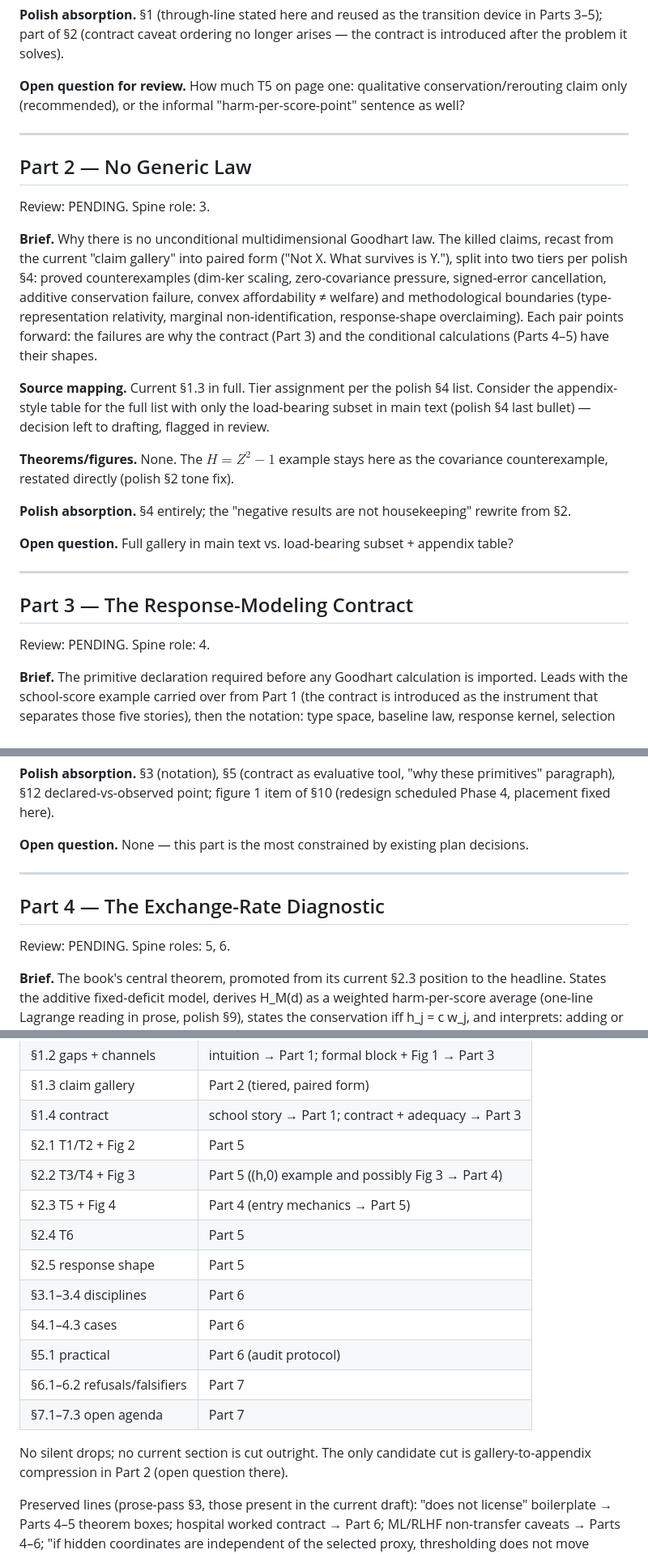
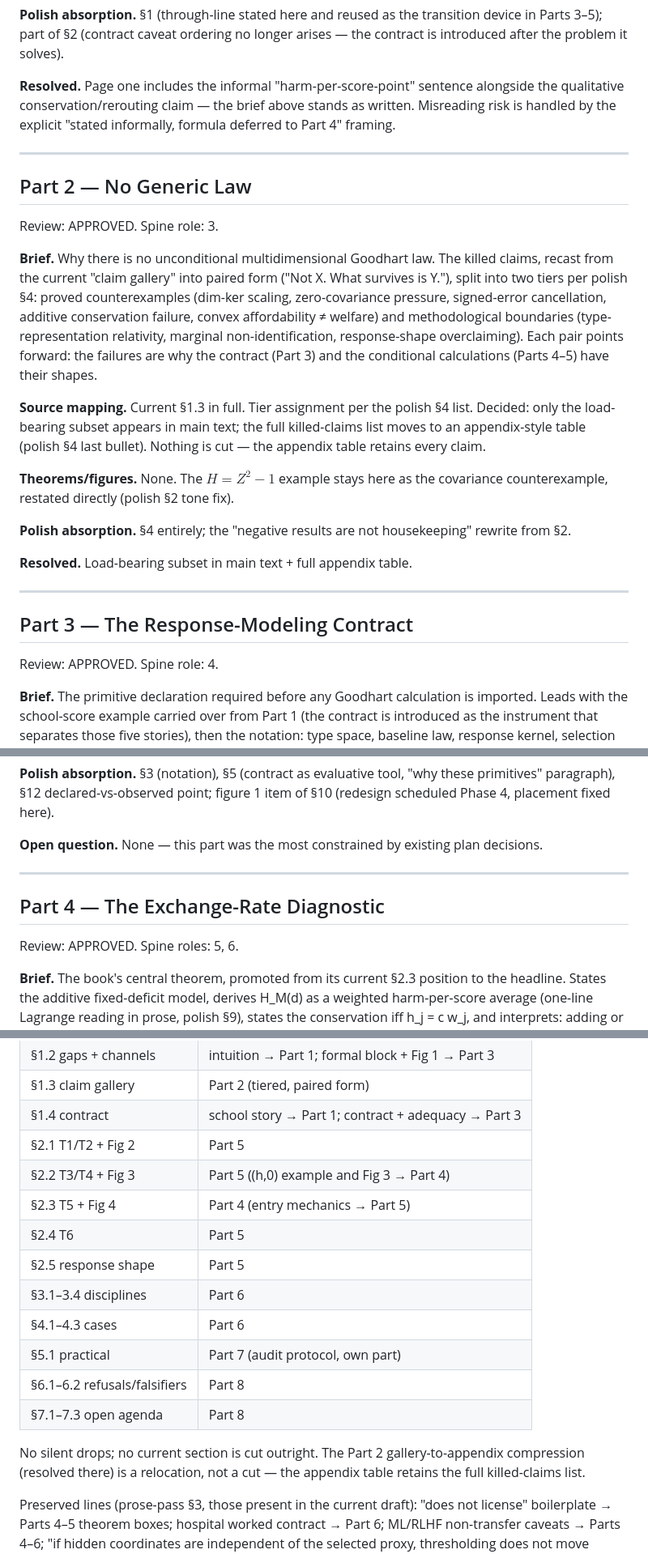
Before and after one commit to xylix/multidimensional-goodhart, a Markdown page: plans/spine-v3.md, 3 parts joined by grey strips. Shown at 81% size. Drawn GitHub-style.

```diff
--- a/plans/spine-v3.md
+++ b/plans/spine-v3.md
@@ -47,15 +48,16 @@ polish §10 redesign.
 transition device in Parts 3–5); part of §2 (contract caveat ordering no
 longer arises — the contract is introduced after the problem it solves).
 
-**Open question for review.** How much T5 on page one: qualitative
-conservation/rerouting claim only (recommended), or the informal
-"harm-per-score-point" sentence as well?
+**Resolved.** Page one includes the informal "harm-per-score-point"
+sentence alongside the qualitative conservation/rerouting claim — the
+brief above stands as written. Misreading risk is handled by the explicit
+"stated informally, formula deferred to Part 4" framing.
 
 ---
 
 ## Part 2 — No Generic Law
 
-Review: PENDING. Spine role: 3.
+Review: APPROVED. Spine role: 3.
 
 **Brief.** Why there is no unconditional multidimensional Goodhart law.
 The killed claims, recast from the current "claim gallery" into paired form
@@ -68,9 +70,9 @@ forward: the failures are why the contract (Part 3) and the conditional
 calculations (Parts 4–5) have their shapes.
 
 **Source mapping.** Current §1.3 in full. Tier assignment per the polish §4
-list. Consider the appendix-style table for the full list with only the
-load-bearing subset in main text (polish §4 last bullet) — decision left to
-drafting, flagged in review.
+list. Decided: only the load-bearing subset appears in main text; the full
+killed-claims list moves to an appendix-style table (polish §4 last
+bullet). Nothing is cut — the appendix table retains every claim.
 
 **Theorems/figures.** None. The $H = Z^2 - 1$ example stays here as the
 covariance counterexample, restated directly (polish §2 tone fix).
@@ -78,14 +80,13 @@ covariance counterexample, restated directly (polish §2 tone fix).
 **Polish absorption.** §4 entirely; the "negative results are not
 housekeeping" rewrite from §2.
 
-**Open question.** Full gallery in main text vs. load-bearing subset +
-appendix table?
+**Resolved.** Load-bearing subset in main text + full appendix table.
 
 ---
 
 ## Part 3 — The Response-Modeling Contract
 
-Review: PENDING. Spine role: 4.
+Review: APPROVED. Spine role: 4.
 
 **Brief.** The primitive declaration required before any Goodhart
 calculation is imported. Leads with the school-score example carried over
@@ -112,14 +113,14 @@ including the dimension/observation gap definitions and Figure 1; the
 "why these primitives" paragraph), §12 declared-vs-observed point; figure 1
 item of §10 (redesign scheduled Phase 4, placement fixed here).
 
-**Open question.** None — this part is the most constrained by existing
+**Open question.** None — this part was the most constrained by existing
 plan decisions.
 
 ---
 
 ## Part 4 — The Exchange-Rate Diagnostic
 
-Review: PENDING. Spine roles: 5, 6.
+Review: APPROVED. Spine roles: 5, 6.
 
 **Brief.** The book's central theorem, promoted from its current §2.3
 position to the headline. States the additive fixed-deficit model, derives
@@ -256,18 +275,19 @@ identifiable from aggregate score and harm movement).
 | §1.3 claim gallery | Part 2 (tiered, paired form) |
 | §1.4 contract | school story → Part 1; contract + adequacy → Part 3 |
 | §2.1 T1/T2 + Fig 2 | Part 5 |
-| §2.2 T3/T4 + Fig 3 | Part 5 ((h,0) example and possibly Fig 3 → Part 4) |
+| §2.2 T3/T4 + Fig 3 | Part 5 ((h,0) example and Fig 3 → Part 4) |
 | §2.3 T5 + Fig 4 | Part 4 (entry mechanics → Part 5) |
 | §2.4 T6 | Part 5 |
 | §2.5 response shape | Part 5 |
 | §3.1–3.4 disciplines | Part 6 |
 | §4.1–4.3 cases | Part 6 |
-| §5.1 practical | Part 6 (audit protocol) |
-| §6.1–6.2 refusals/falsifiers | Part 7 |
-| §7.1–7.3 open agenda | Part 7 |
+| §5.1 practical | Part 7 (audit protocol, own part) |
+| §6.1–6.2 refusals/falsifiers | Part 8 |
+| §7.1–7.3 open agenda | Part 8 |
 
-No silent drops; no current section is cut outright. The only candidate
-cut is gallery-to-appendix compression in Part 2 (open question there).
+No silent drops; no current section is cut outright. The Part 2
+gallery-to-appendix compression (resolved there) is a relocation, not a
+cut — the appendix table retains the full killed-claims list.
 
 Preserved lines (prose-pass §3, those present in the current draft):
 "does not license" boilerplate → Parts 4–5 theorem boxes; hospital worked
```
Also changed, not shown: other parts of plans/spine-v3.md (+59 -36 lines), plans/next-steps.md (+6 -5 lines).
